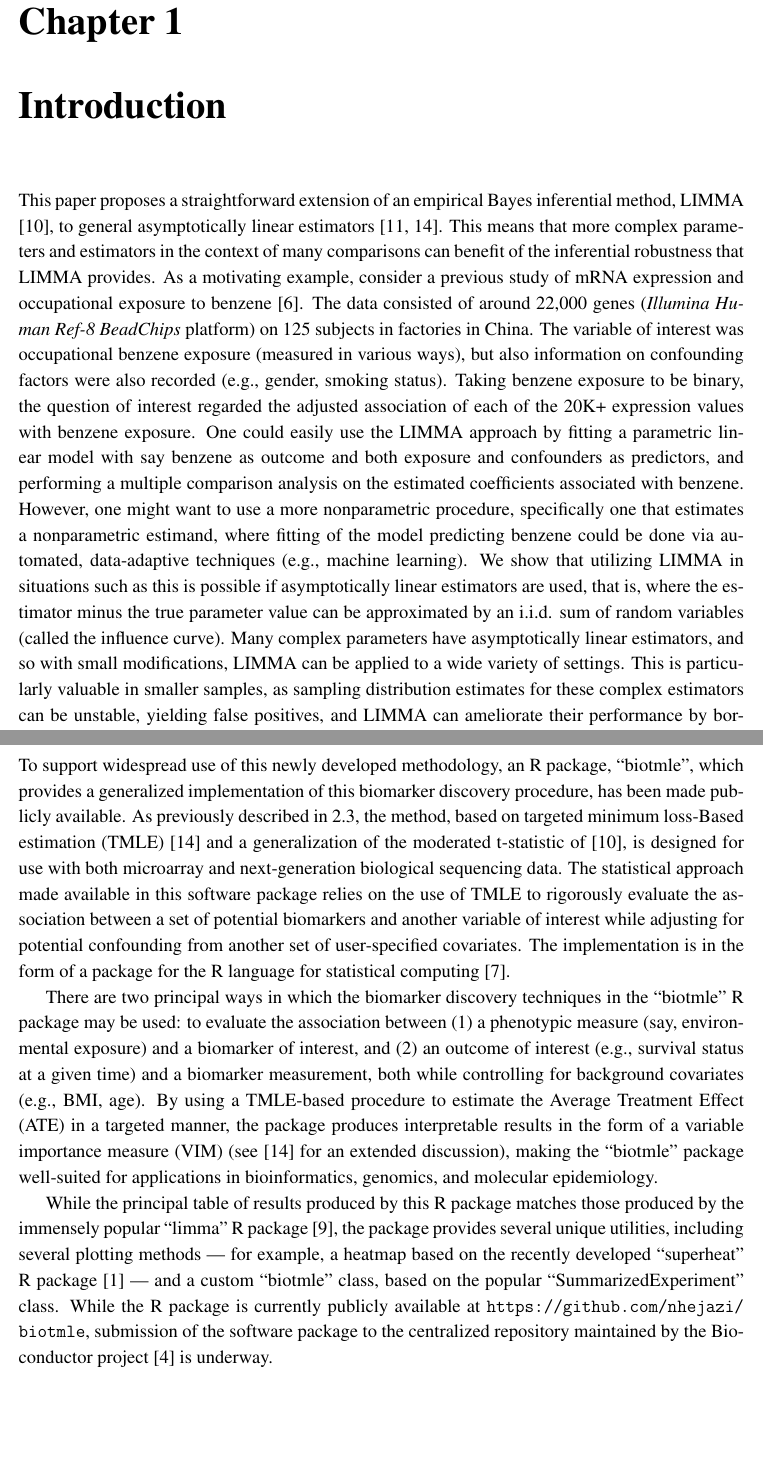
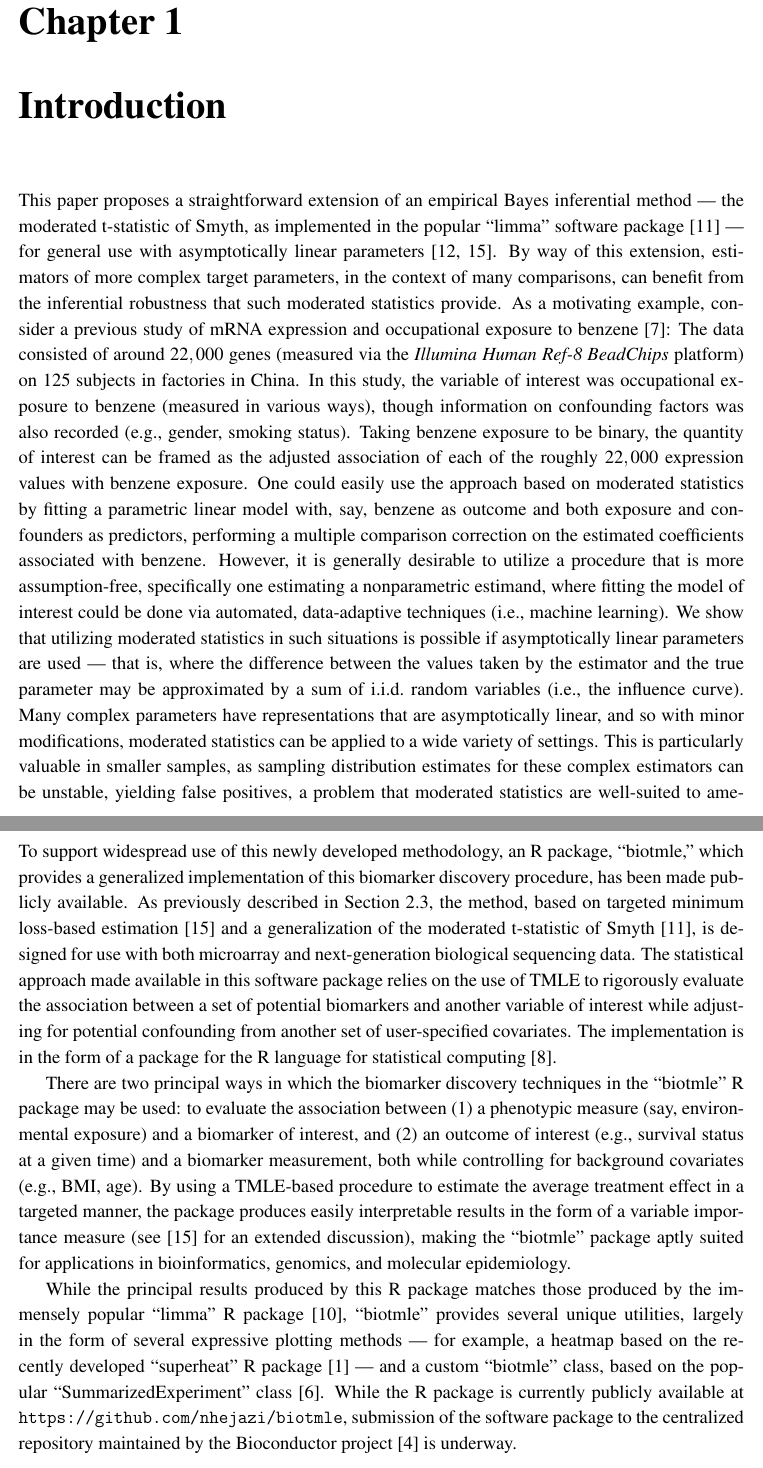
Before and after one commit to nhejazi/masters_thesis, a LaTeX thesis (src/thesis.tex, which reads src/chap1.tex, src/chap5.tex): two parts of pages 7 and 22 of 25, joined at a grey line, cut so that both start at the same text, the shorter picture padded with empty space. Compiled offline with pdfLaTeX.

Commit message:
add revisions from MvdL comments

```diff
--- a/src/chap1.tex
+++ b/src/chap1.tex
@@ -1,30 +1,34 @@
 \chapter{Introduction}
 
 This paper proposes a straightforward extension of an empirical Bayes
-inferential method, LIMMA \cite{smyth2004linear}, to general asymptotically
-linear estimators \cite{tsiatis2007semiparametric,van2011targeted}. This means
-that more complex parameters and estimators in the context of many comparisons
-can benefit of the inferential robustness that LIMMA provides. As a motivating
-example, consider a previous study of mRNA expression and occupational exposure
-to benzene \cite{mchale2011global}. The data consisted of around 22,000 genes
-(\textit{Illumina Human Ref-8 BeadChips} platform) on 125  subjects in factories
-in China. The variable of interest was occupational benzene exposure (measured
-in various ways), but also information on confounding factors were also recorded
-(e.g., gender, smoking status). Taking benzene exposure to be binary, the
-question of interest regarded the adjusted association of each of the 20K+
-expression values with benzene exposure. One could easily use the LIMMA approach
-by fitting a parametric linear model with say benzene as outcome and both
-exposure and confounders as predictors, and performing a multiple comparison
-analysis on the estimated coefficients associated with benzene. However, one
-might want to use a more nonparametric procedure, specifically one that
-estimates a nonparametric estimand, where fitting of the model predicting
-benzene could be done via automated, data-adaptive techniques (e.g., machine
-learning). We show that utilizing LIMMA in situations such as this is possible
-if asymptotically linear estimators are used, that is, where the estimator minus
-the true parameter value can be approximated by an i.i.d. sum of random
-variables (called the influence curve). Many complex parameters have
-asymptotically linear estimators, and so with small modifications, LIMMA can be
-applied to a wide variety of settings. This is particularly valuable in smaller
-samples, as sampling distribution estimates for these complex estimators can be
-unstable, yielding false positives, and LIMMA can ameliorate their performance
-by borrowing estimates of the sampling variability across the variables of
+inferential method --- the moderated t-statistic of Smyth, as implemented in the
+popular ``limma'' software package \cite{smyth2004linear} --- for general use
+with asymptotically linear parameters \cite{tsiatis2007semiparametric,
+van2011targeted}. By way of this extension, estimators of more complex target
+parameters, in the context of many comparisons, can benefit from the inferential
+robustness that such moderated statistics provide. As a motivating example,
+consider a previous study of mRNA expression and occupational exposure to
+benzene \cite{mchale2011global}: The data consisted of around $22,000$ genes
+(measured via the \textit{Illumina Human Ref-8 BeadChips} platform) on $125$
+subjects in factories in China. In this study, the variable of interest was
+occupational exposure to benzene (measured in various ways), though information
+on confounding factors was also recorded (e.g., gender, smoking status). Taking
+benzene exposure to be binary, the quantity of interest can be framed as the
+adjusted association of each of the roughly $22,000$ expression values with
+benzene exposure. One could easily use the approach based on moderated
+statistics by fitting a parametric linear model with, say, benzene as outcome
+and both exposure and confounders as predictors, performing a multiple
+comparison correction on the estimated coefficients associated with benzene.
+However, it is generally desirable to utilize a procedure that is more
+assumption-free, specifically one estimating a nonparametric estimand, where
+fitting the model of interest could be done via automated, data-adaptive
+techniques (i.e., machine learning). We show that utilizing moderated statistics
+in such situations is possible if asymptotically linear parameters are used ---
+that is, where the difference between the values taken by the estimator and the
+true parameter may be approximated by a sum of i.i.d.~random variables (i.e.,
+the influence curve). Many complex parameters have representations that are
+asymptotically linear, and so with minor modifications, moderated statistics can
+be applied to a wide variety of settings. This is particularly valuable in
+smaller samples, as sampling distribution estimates for these complex estimators
+can be unstable, yielding false positives, a problem that moderated statistics
+are well-suited to ameliorate by borrowing estimates of the sampling variability
--- a/src/chap5.tex
+++ b/src/chap5.tex
@@ -1,35 +1,36 @@
 \chapter{Software}
 
 To support widespread use of this newly developed methodology, an R package,
-``biotmle'', which provides a generalized implementation of this biomarker
+``biotmle,'' which provides a generalized implementation of this biomarker
 discovery procedure, has been made publicly available. As previously described
-in~\ref{estimation}, the method, based on targeted minimum loss-Based
-estimation (TMLE)~\cite{van2011targeted} and a generalization of the moderated
-t-statistic of~\cite{smyth2004linear}, is designed for use with both microarray
-and next-generation biological sequencing data. The statistical approach made
-available in this software package relies on the use of TMLE to rigorously
-evaluate the association between a set of potential biomarkers and another
-variable of interest while adjusting for potential confounding from another set
-of user-specified covariates. The implementation is in the form of a package for
-the R language for statistical computing \cite{R}.
+in Section~\ref{estimation}, the method, based on targeted minimum loss-based
+estimation~\cite{van2011targeted} and a generalization of the moderated
+t-statistic of Smyth~\cite{smyth2004linear}, is designed for use with both
+microarray and next-generation biological sequencing data. The statistical
+approach made available in this software package relies on the use of TMLE to
+rigorously evaluate the association between a set of potential biomarkers and
+another variable of interest while adjusting for potential confounding from
+another set of user-specified covariates. The implementation is in the form of a
+package for the R language for statistical computing \cite{R}.
 
 There are two principal ways in which the biomarker discovery techniques in
 the ``biotmle'' R package may be used: to evaluate the association between (1) a
 phenotypic measure (say, environmental exposure) and a biomarker of interest,
 and (2) an outcome of interest (e.g., survival status at a given time) and a
 biomarker measurement, both while controlling for background covariates (e.g.,
-BMI, age). By using a TMLE-based procedure to estimate the Average Treatment
-Effect (ATE) in a targeted manner, the package produces interpretable results
-in the form of a variable importance measure (VIM) (see~\cite{van2011targeted}
-for an extended discussion), making the ``biotmle'' package well-suited for
+BMI, age). By using a TMLE-based procedure to estimate the average treatment
+effect in a targeted manner, the package produces easily interpretable results
+in the form of a variable importance measure (see~\cite{van2011targeted} for an
+extended discussion), making the ``biotmle'' package aptly suited for
 applications in bioinformatics, genomics, and molecular epidemiology.
 
-While the principal table of results produced by this R package matches those
-produced by the immensely popular ``limma'' R package \cite{smyth2005limma},
-the package provides several unique utilities, including several plotting
-methods --- for example, a heatmap based on the recently developed ``superheat''
-R package~\cite{barter2017superheat} --- and a custom ``biotmle'' class,
-based on the popular ``SummarizedExperiment'' class. While the R package is
-currently publicly available at \url{https://github.com/nhejazi/biotmle},
-submission of the software package to the centralized repository maintained by
-the Bioconductor project~\cite{gentleman2004bioconductor} is underway.
+While the principal results produced by this R package matches those produced by
+the immensely popular ``limma'' R package~\cite{smyth2005limma}, ``biotmle''
+provides several unique utilities, largely in the form of several expressive
+plotting methods --- for example, a heatmap based on the recently developed
+``superheat'' R package~\cite{barter2017superheat} --- and a custom ``biotmle''
+class, based on the popular ``SummarizedExperiment''
+class~\cite{huber2015orchestrating}. While the R package is currently publicly
+available at \url{https://github.com/nhejazi/biotmle}, submission of the
+software package to the centralized repository maintained by the Bioconductor
+project~\cite{gentleman2004bioconductor} is underway.
```
Also changed, not shown: src/abstract.tex (+23 -23 lines), src/chap2.tex (+40 -38 lines), src/references.bib (+13 -3 lines), src/chap1.tex (17 more changed lines).
